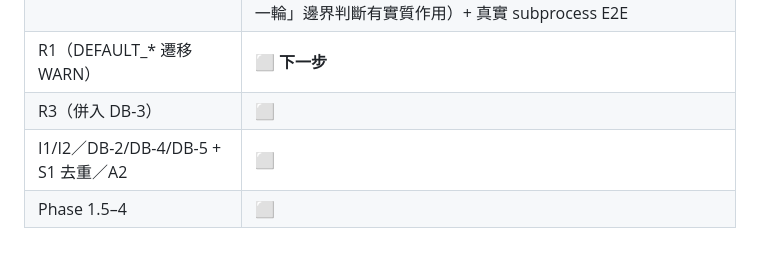
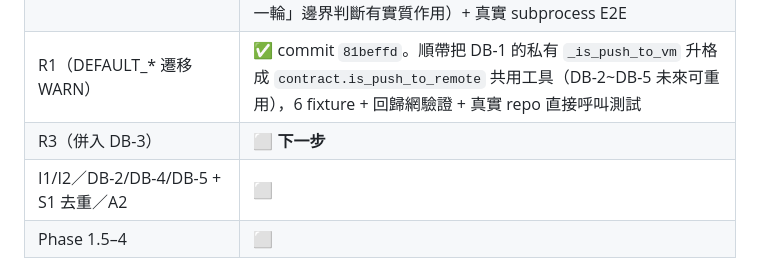
Before and after one commit to sars525200/ai-harness-dist, a Markdown page: HARNESS_PLAN.md, the part around the change. Rendered like a GitHub page.

Commit message:
docs(plan): R1 已完工狀態更新
Co-Authored-By: Claude Sonnet 5 <noreply@anthropic.com>

```diff
--- a/HARNESS_PLAN.md
+++ b/HARNESS_PLAN.md
@@ -386,8 +386,8 @@ state：append-only、session-scoped、24 小時過期清理。
 | **§2.5 RULE_COVERAGE.md（時間盒）** | ✅ 6 條有計次標記的規則逐一查證＋I1/I2 佐證強度查證，**改寫了 I 系列優先序**：R1（DEFAULT_* 遷移，3 犯）／R3（併入 DB-3）／R4（取代原 I3）排到 I1/I2 之前。詳見 `RULE_COVERAGE.md` |
 | R4（PreToolUse Write，取代原 I3） | ✅ commit `e589356`，5 fixture + 真實 E2E |
 | **AWC-1（新增，非原規劃）：Stop 觀察「問句結尾未呼叫 AskUserQuestion」** | ✅ commit `d2c08be`。緣起：本 session 自己違反 CLAUDE.md §2 硬規則被 user 當場抓到——索引/記憶強化解決不了執行機制問題，做成 WARN 級 Stop 觀察規則。風險層級刻意低於 `STOP_HOOK_MARKER_PLAN.md`（只記錄不擋，不依賴未驗證的 exit-code-blocks-Stop 假設）。5 fixture（3 份真實 transcript）+ 回歸網有效性驗證（天真版「整檔搜尋」會誤判 fixture 04，證明「這一輪」邊界判斷有實質作用）+ 真實 subprocess E2E |
-| R1（DEFAULT_* 遷移 WARN） | ⬜ **下一步** |
-| R3（併入 DB-3） | ⬜ |
+| R1（DEFAULT_* 遷移 WARN） | ✅ commit `81beffd`。順帶把 DB-1 的私有 `_is_push_to_vm` 升格成 `contract.is_push_to_remote` 共用工具（DB-2~DB-5 未來可重用），6 fixture + 回歸網驗證 + 真實 repo 直接呼叫測試 |
+| R3（併入 DB-3） | ⬜ **下一步** |
 | I1/I2／DB-2/DB-4/DB-5 + S1 去重／A2 | ⬜ |
 | Phase 1.5–4 | ⬜ |
 
```
